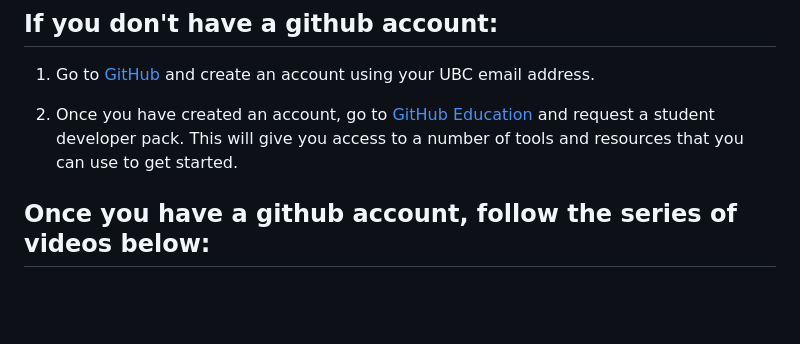
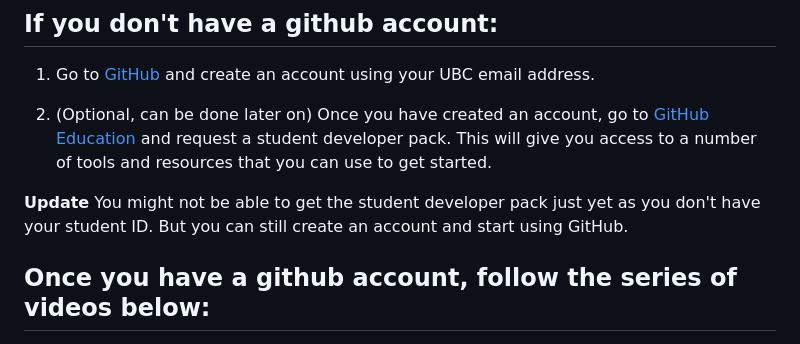
Before and after one commit to seinjonetan/welcome_package, a Markdown page: README.md, the part around the change. Rendered like a GitHub page; blank space fills up the shorter version.

Commit message:
fix: updated readme

```diff
--- a/README.md
+++ b/README.md
@@ -22,7 +22,9 @@ For those of you who are already familiar with git and GitHub, feel free to make
 
 1. Go to [GitHub](https://github.com) and create an account using your UBC email address.
 
-2. Once you have created an account, go to [GitHub Education](https://education.github.com) and request a student developer pack. This will give you access to a number of tools and resources that you can use to get started.
+2. (Optional, can be done later on) Once you have created an account, go to [GitHub Education](https://education.github.com) and request a student developer pack. This will give you access to a number of tools and resources that you can use to get started.
+
+**Update** You might not be able to get the student developer pack just yet as you don't have your student ID. But you can still create an account and start using GitHub.
 
 ## Once you have a github account, follow the series of videos below:
 
```
